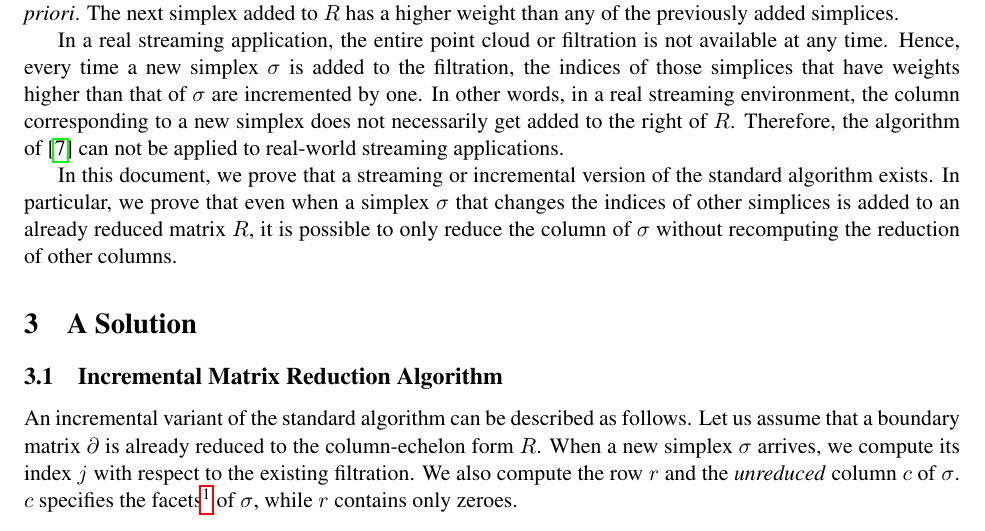
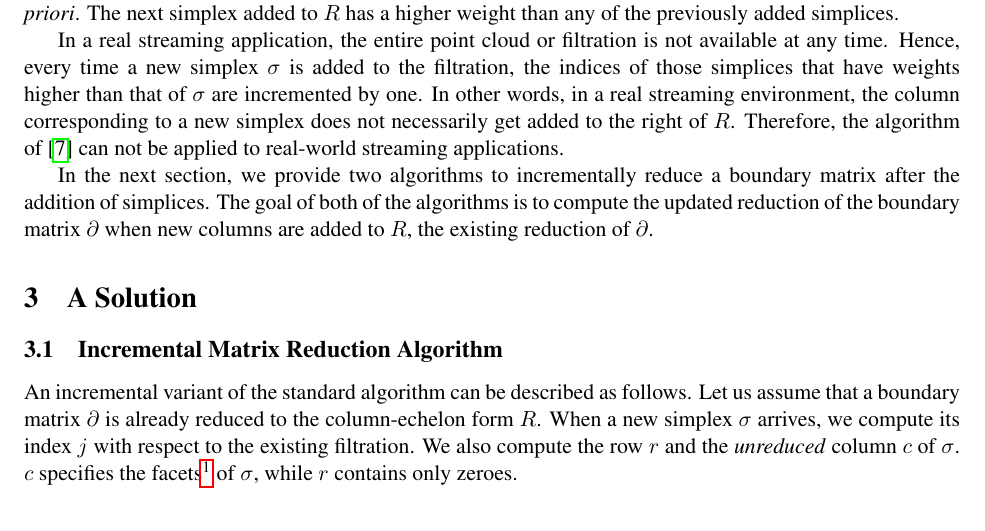
Before and after one commit to Anindya-Moitra/fullyIncrementalPH, a LaTeX document (theoreticalFoundation/main.tex): part of page 2 of 3, cut so that both start at the same text. Compiled offline with pdfLaTeX.

Commit message:
New document structure with two algorithms.

```diff
--- a/theoreticalFoundation/main.tex
+++ b/theoreticalFoundation/main.tex
@@ -102,11 +102,10 @@ added to the right of $R$.  Therefore, the algorithm of \cite{kerber-18} can not
 real-world streaming applications.
 
 
-
-In this document, we prove that a streaming or incremental version of the standard algorithm
-exists.  In particular, we prove that even when a simplex $\sigma$ that changes the
-indices of other simplices is added to an already reduced matrix $R$, it is possible to only reduce
-the column of $\sigma$ without recomputing the reduction of other columns.
+In the next section, we provide two algorithms to incrementally reduce a boundary matrix after the
+addition of simplices.  The goal of both of the algorithms is to compute the updated reduction of
+the boundary matrix $\partial$ when new columns are added to $R$, the existing reduction of
+$\partial$.
 
 
 
```
